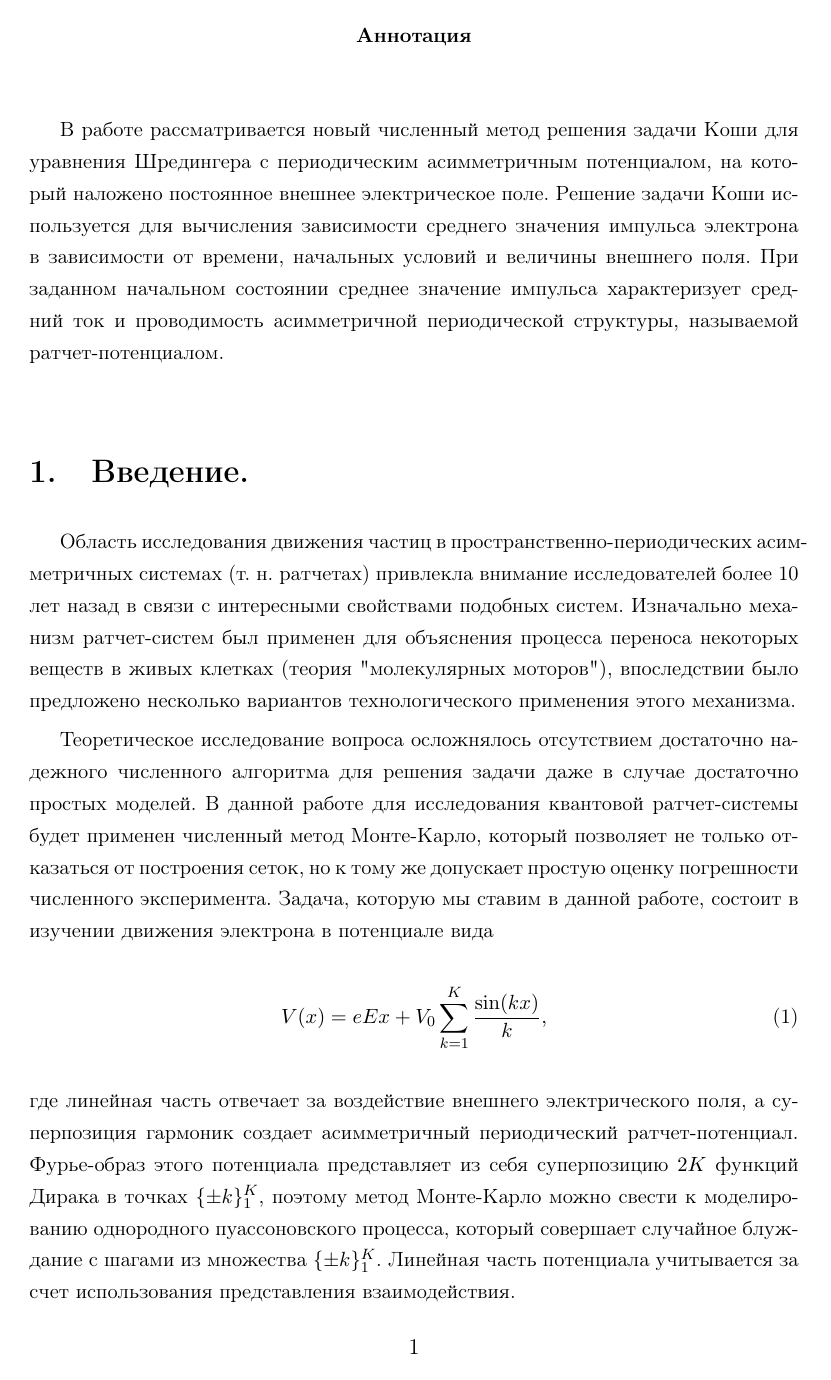
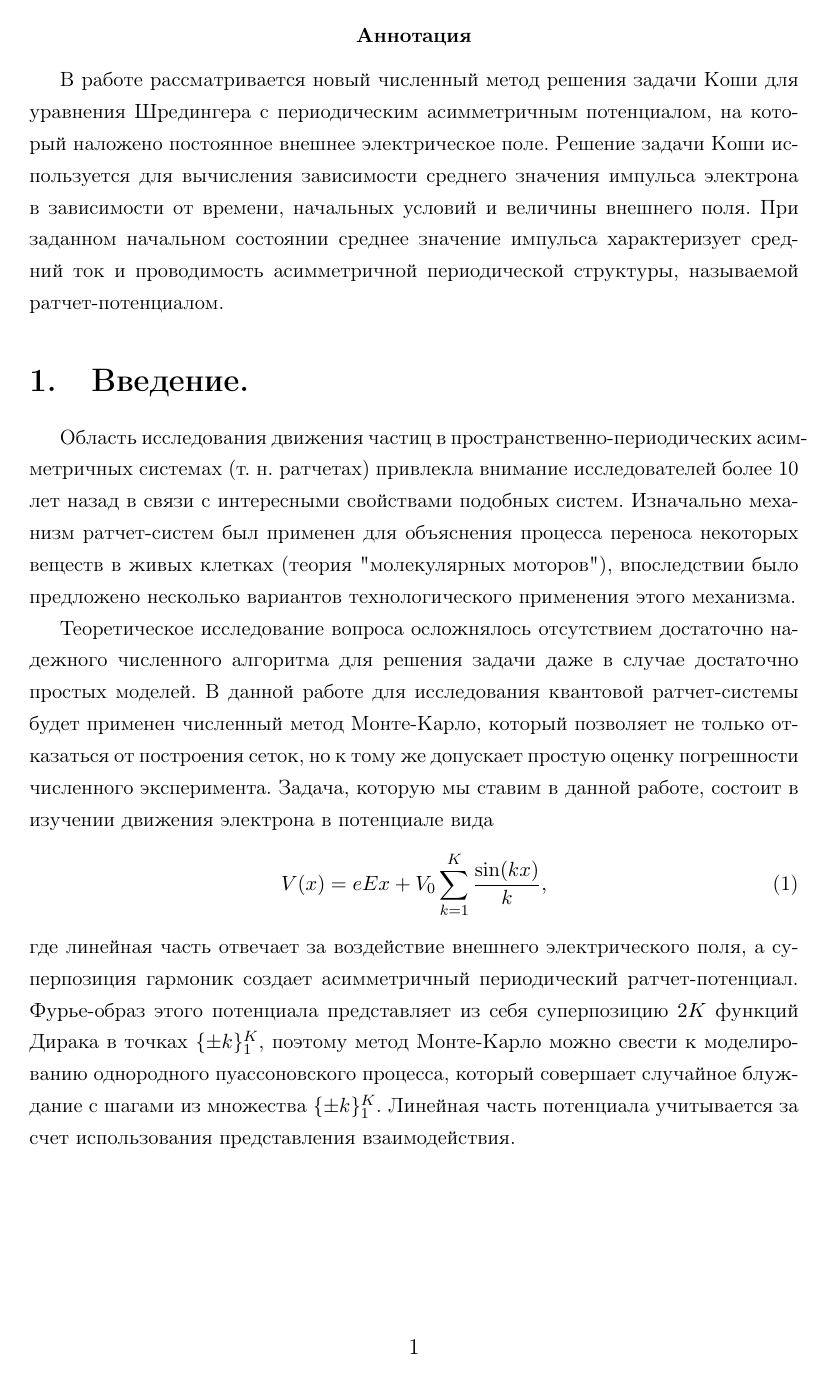
Before and after one commit to Mbaroudi/junk, a LaTeX document (zoldatoff/tex/article/article.tex): page 1 of 8. Compiled offline with pdfLaTeX; the source files are stored in an older character set and shown here as Unicode.

Commit message:
I reverted the last change

```diff
--- a/zoldatoff/tex/article/article.tex
+++ b/zoldatoff/tex/article/article.tex
@@ -19,7 +19,7 @@
 \topmargin=-1.5cm
 %\parindent=24pt
 %\parskip=0pt
-\flushbottom
+%\flushbottom
 
 \makeatletter						%точка после номера раздела
 \renewcommand \thesection {\@arabic\c@section.}
```
